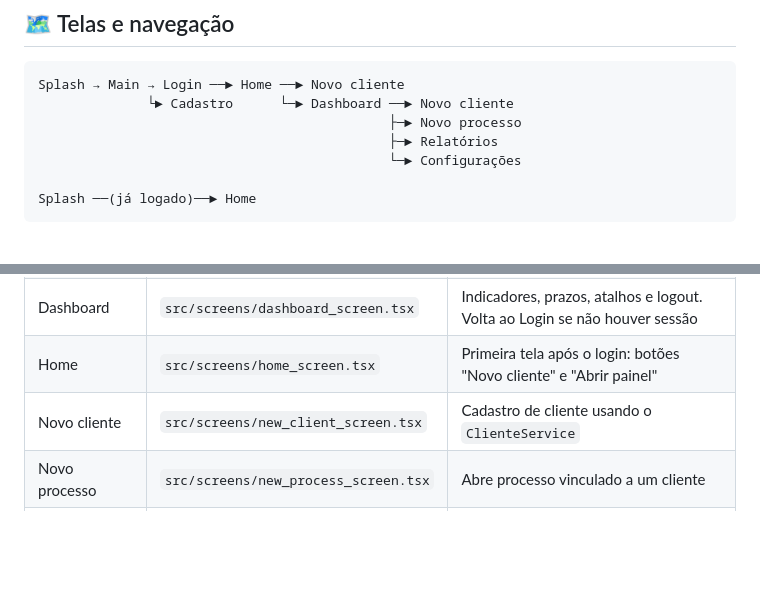
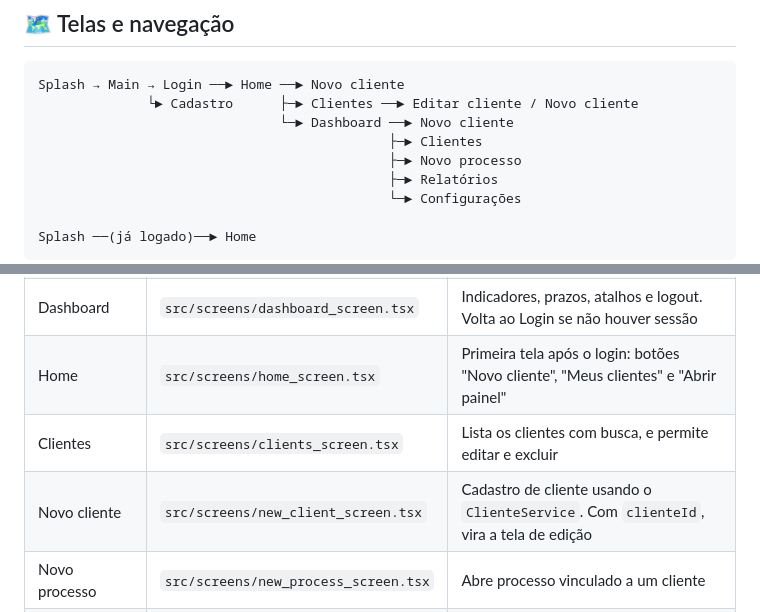
Before and after one commit to SifWebTech/SiFWeB.GeNiUs.ViaFacil, a Markdown page: README.md, 2 parts joined by grey strips. Rendered like a GitHub page; blank space fills up the shorter version.

Commit message:
Document client list screen and update pending items
Co-Authored-By: Claude Opus 5.5 <noreply@anthropic.com>

````diff
--- a/README.md
+++ b/README.md
@@ -49,7 +49,9 @@ npx expo start --tunnel
 
 ```
 Splash → Main → Login ──► Home ──► Novo cliente
-              └► Cadastro      └─► Dashboard ──► Novo cliente
+              └► Cadastro      ├─► Clientes ──► Editar cliente / Novo cliente
+                               └─► Dashboard ──► Novo cliente
+                                             ├─► Clientes
                                              ├─► Novo processo
                                              ├─► Relatórios
                                              └─► Configurações
@@ -64,8 +66,9 @@ Splash ──(já logado)──► Home
 | Cadastro | `src/screens/register_screen.tsx` | Cria conta no Firebase Auth e salva o perfil em `usuarios/{uid}` |
 | Login | `src/screens/login_screen.tsx` | Entra com e-mail e senha e abre a Home |
 | Dashboard | `src/screens/dashboard_screen.tsx` | Indicadores, prazos, atalhos e logout. Volta ao Login se não houver sessão |
-| Home | `src/screens/home_screen.tsx` | Primeira tela após o login: botões "Novo cliente" e "Abrir painel" |
-| Novo cliente | `src/screens/new_client_screen.tsx` | Cadastro de cliente usando o `ClienteService` |
+| Home | `src/screens/home_screen.tsx` | Primeira tela após o login: botões "Novo cliente", "Meus clientes" e "Abrir painel" |
+| Clientes | `src/screens/clients_screen.tsx` | Lista os clientes com busca, e permite editar e excluir |
+| Novo cliente | `src/screens/new_client_screen.tsx` | Cadastro de cliente usando o `ClienteService`. Com `clienteId`, vira a tela de edição |
 | Novo processo | `src/screens/new_process_screen.tsx` | Abre processo vinculado a um cliente |
 | Relatórios | `src/screens/reports_screen.tsx` | Gráficos por situação/tipo e atividade mensal, com filtro de período |
 | Configurações | `src/screens/settings_screen.tsx` | Nome do escritório, prazos no dashboard, padrões de cadastro e bases de normas |
````
Also changed, not shown: docs/HISTORICO_DE_MUDANCAS.md (+14 -0 lines), docs/README.md (+6 -4 lines).
